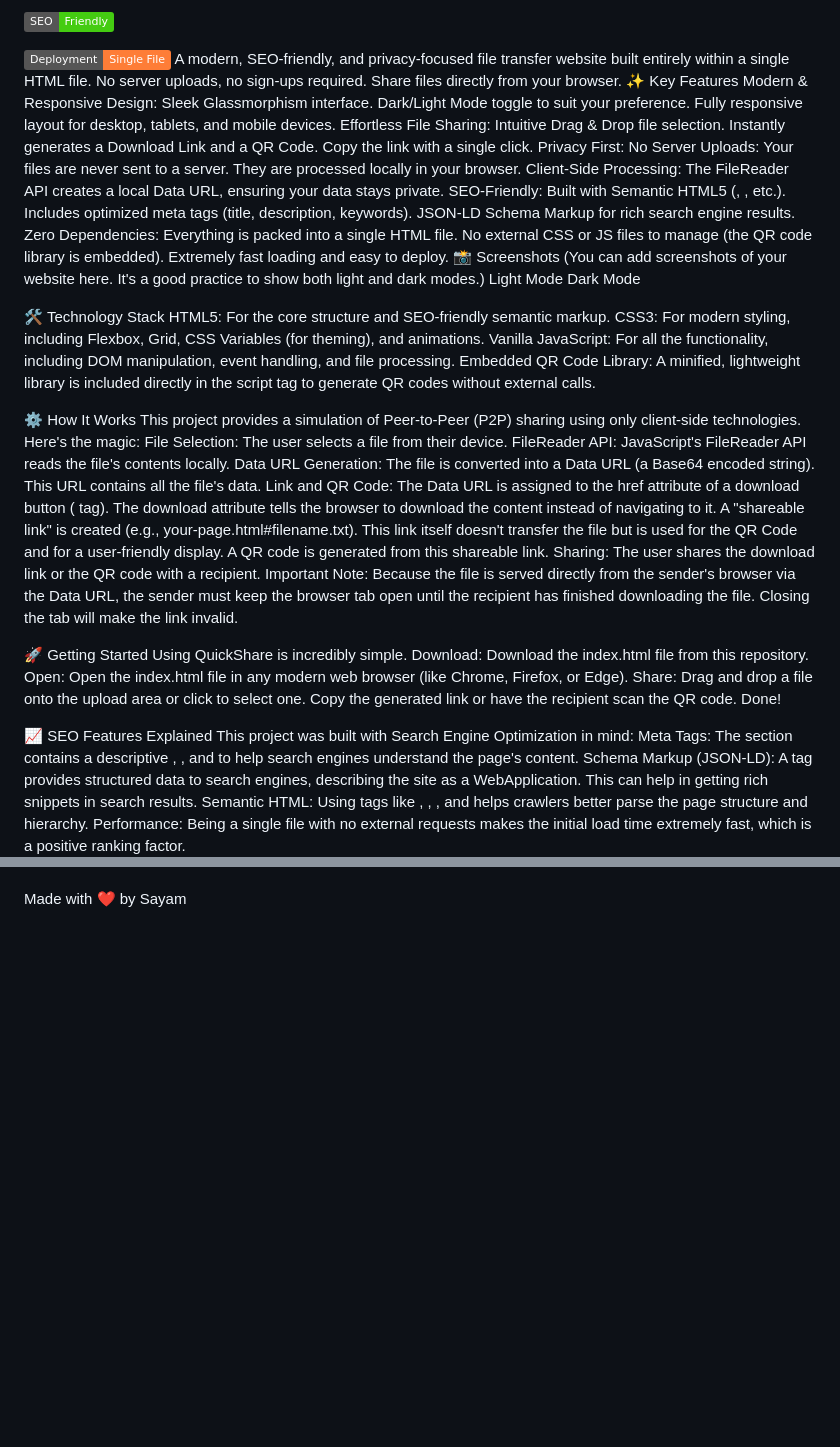
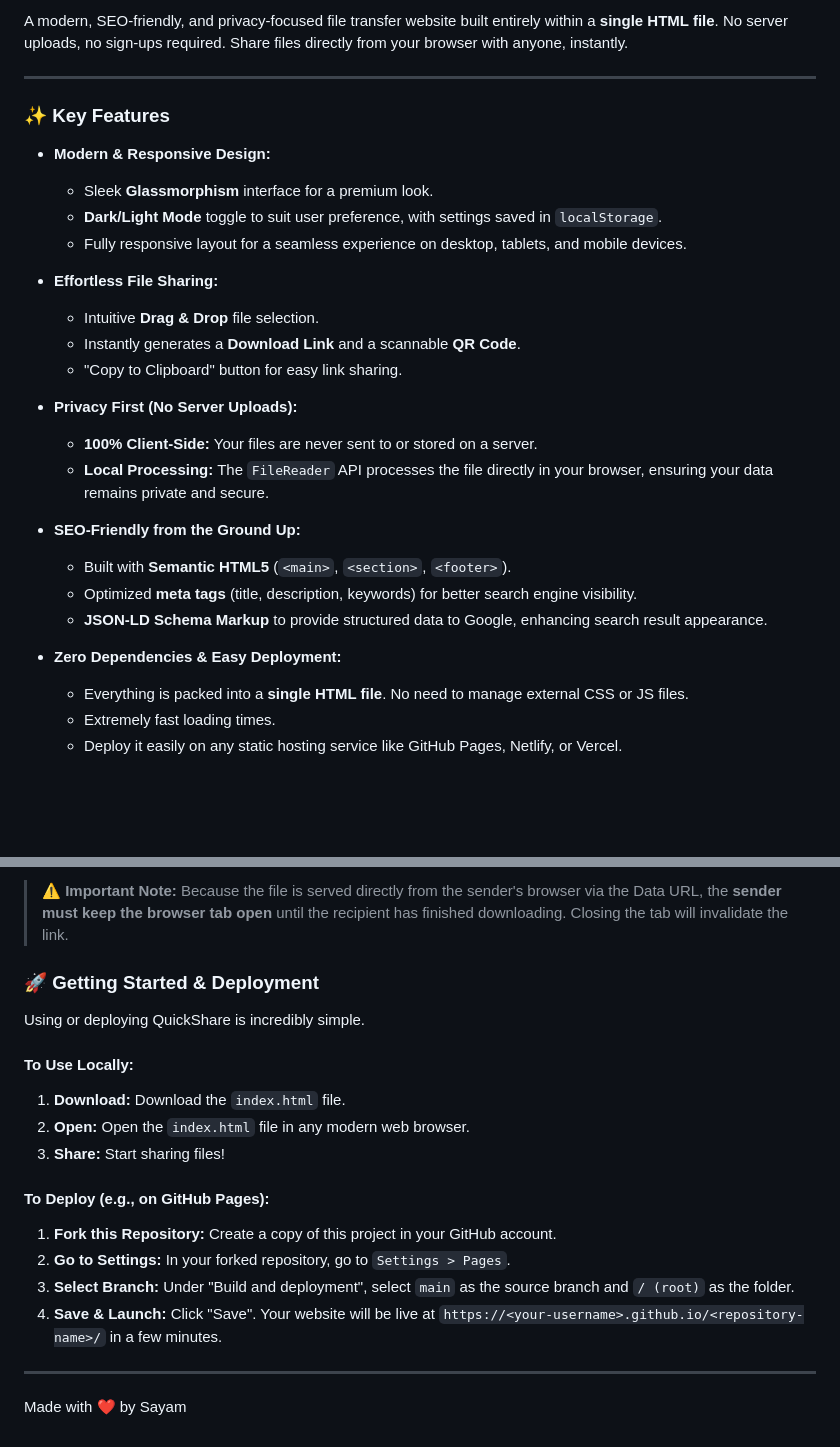
Before and after one commit to sayamcoder/File-Transfer-Web-With-Html, a Markdown page: README.md, 2 parts joined by grey strips. Rendered like a GitHub page; badges without logos; blank space fills up the shorter version.

```diff
--- a/README.md
+++ b/README.md
@@ -4,63 +6,31 @@
 
-![alt text](https://img.shields.io/badge/SEO-Friendly-brightgreen)
+A modern, SEO-friendly, and privacy-focused file transfer website built entirely within a **single HTML file**. No server uploads, no sign-ups required. Share files directly from your browser with anyone, instantly.
 
-![alt text](https://img.shields.io/badge/Deployment-Single%20File-orange)
-A modern, SEO-friendly, and privacy-focused file transfer website built entirely within a single HTML file. No server uploads, no sign-ups required. Share files directly from your browser.
-✨ Key Features
-Modern & Responsive Design:
-Sleek Glassmorphism interface.
-Dark/Light Mode toggle to suit your preference.
-Fully responsive layout for desktop, tablets, and mobile devices.
-Effortless File Sharing:
-Intuitive Drag & Drop file selection.
-Instantly generates a Download Link and a QR Code.
-Copy the link with a single click.
-Privacy First:
-No Server Uploads: Your files are never sent to a server. They are processed locally in your browser.
-Client-Side Processing: The FileReader API creates a local Data URL, ensuring your data stays private.
-SEO-Friendly:
-Built with Semantic HTML5 (<main>, <section>, etc.).
-Includes optimized meta tags (title, description, keywords).
-JSON-LD Schema Markup for rich search engine results.
-Zero Dependencies:
-Everything is packed into a single HTML file. No external CSS or JS files to manage (the QR code library is embedded).
-Extremely fast loading and easy to deploy.
-📸 Screenshots
-(You can add screenshots of your website here. It's a good practice to show both light and dark modes.)
-Light Mode	Dark Mode
+---
 
-🛠️ Technology Stack
-HTML5: For the core structure and SEO-friendly semantic markup.
-CSS3: For modern styling, including Flexbox, Grid, CSS Variables (for theming), and animations.
-Vanilla JavaScript: For all the functionality, including DOM manipulation, event handling, and file processing.
-Embedded QR Code Library: A minified, lightweight library is included directly in the script tag to generate QR codes without external calls.
+### ✨ Key Features
 
-⚙️ How It Works
-This project provides a simulation of Peer-to-Peer (P2P) sharing using only client-side technologies. Here's the magic:
-File Selection: The user selects a file from their device.
-FileReader API: JavaScript's FileReader API reads the file's contents locally.
-Data URL Generation: The file is converted into a Data URL (a Base64 encoded string). This URL contains all the file's data.
-Link and QR Code:
-The Data URL is assigned to the href attribute of a download button (<a> tag). The download attribute tells the browser to download the content instead of navigating to it.
-A "shareable link" is created (e.g., your-page.html#filename.txt). This link itself doesn't transfer the file but is used for the QR Code and for a user-friendly display.
-A QR code is generated from this shareable link.
-Sharing: The user shares the download link or the QR code with a recipient.
-Important Note: Because the file is served directly from the sender's browser via the Data URL, the sender must keep the browser tab open until the recipient has finished downloading the file. Closing the tab will make the link invalid.
+-   **Modern & Responsive Design:**
+    -   Sleek **Glassmorphism** interface for a premium look.
+    -   **Dark/Light Mode** toggle to suit user preference, with settings saved in `localStorage`.
+    -   Fully responsive layout for a seamless experience on desktop, tablets, and mobile devices.
 
-🚀 Getting Started
-Using QuickShare is incredibly simple.
-Download:
-Download the index.html file from this repository.
-Open:
-Open the index.html file in any modern web browser (like Chrome, Firefox, or Edge).
-Share:
-Drag and drop a file onto the upload area or click to select one.
-Copy the generated link or have the recipient scan the QR code.
-Done!
+-   **Effortless File Sharing:**
+    -   Intuitive **Drag & Drop** file selection.
+    -   Instantly generates a **Download Link** and a scannable **QR Code**.
+    -   "Copy to Clipboard" button for easy link sharing.
 
-📈 SEO Features Explained
-This project was built with Search Engine Optimization in mind:
-Meta Tags: The <head> section contains a descriptive <title>, <meta name="description">, and <meta name="keywords"> to help search engines understand the page's content.
-Schema Markup (JSON-LD): A <script type="application/ld+json"> tag provides structured data to search engines, describing the site as a WebApplication. This can help in getting rich snippets in search results.
-Semantic HTML: Using tags like <header>, <main>, <section>, and <footer> helps crawlers better parse the page structure and hierarchy.
-Performance: Being a single file with no external requests makes the initial load time extremely fast, which is a positive ranking factor.
+-   **Privacy First (No Server Uploads):**
+    -   **100% Client-Side:** Your files are never sent to or stored on a server.
+    -   **Local Processing:** The `FileReader` API processes the file directly in your browser, ensuring your data remains private and secure.
+
+-   **SEO-Friendly from the Ground Up:**
+    -   Built with **Semantic HTML5** (`<main>`, `<section>`, `<footer>`).
+    -   Optimized **meta tags** (title, description, keywords) for better search engine visibility.
+    -   **JSON-LD Schema Markup** to provide structured data to Google, enhancing search result appearance.
+
+-   **Zero Dependencies & Easy Deployment:**
+    -   Everything is packed into a **single HTML file**. No need to manage external CSS or JS files.
+    -   Extremely fast loading times.
+    -   Deploy it easily on any static hosting service like GitHub Pages, Netlify, or Vercel.
+
@@ -67,2 +56,20 @@ Performance: Being a single file with no external requests makes the initial loa
+> **⚠️ Important Note:** Because the file is served directly from the sender's browser via the Data URL, the **sender must keep the browser tab open** until the recipient has finished downloading. Closing the tab will invalidate the link.
+
+### 🚀 Getting Started & Deployment
+
+Using or deploying QuickShare is incredibly simple.
+
+#### To Use Locally:
+1.  **Download:** Download the `index.html` file.
+2.  **Open:** Open the `index.html` file in any modern web browser.
+3.  **Share:** Start sharing files!
+
+#### To Deploy (e.g., on GitHub Pages):
+1.  **Fork this Repository:** Create a copy of this project in your GitHub account.
+2.  **Go to Settings:** In your forked repository, go to `Settings > Pages`.
+3.  **Select Branch:** Under "Build and deployment", select `main` as the source branch and `/ (root)` as the folder.
+4.  **Save & Launch:** Click "Save". Your website will be live at `https://<your-username>.github.io/<repository-name>/` in a few minutes.
+
+---
 
 Made with ❤️ by Sayam
```
Also changed, not shown: other parts of README.md (+23 -2 lines).
